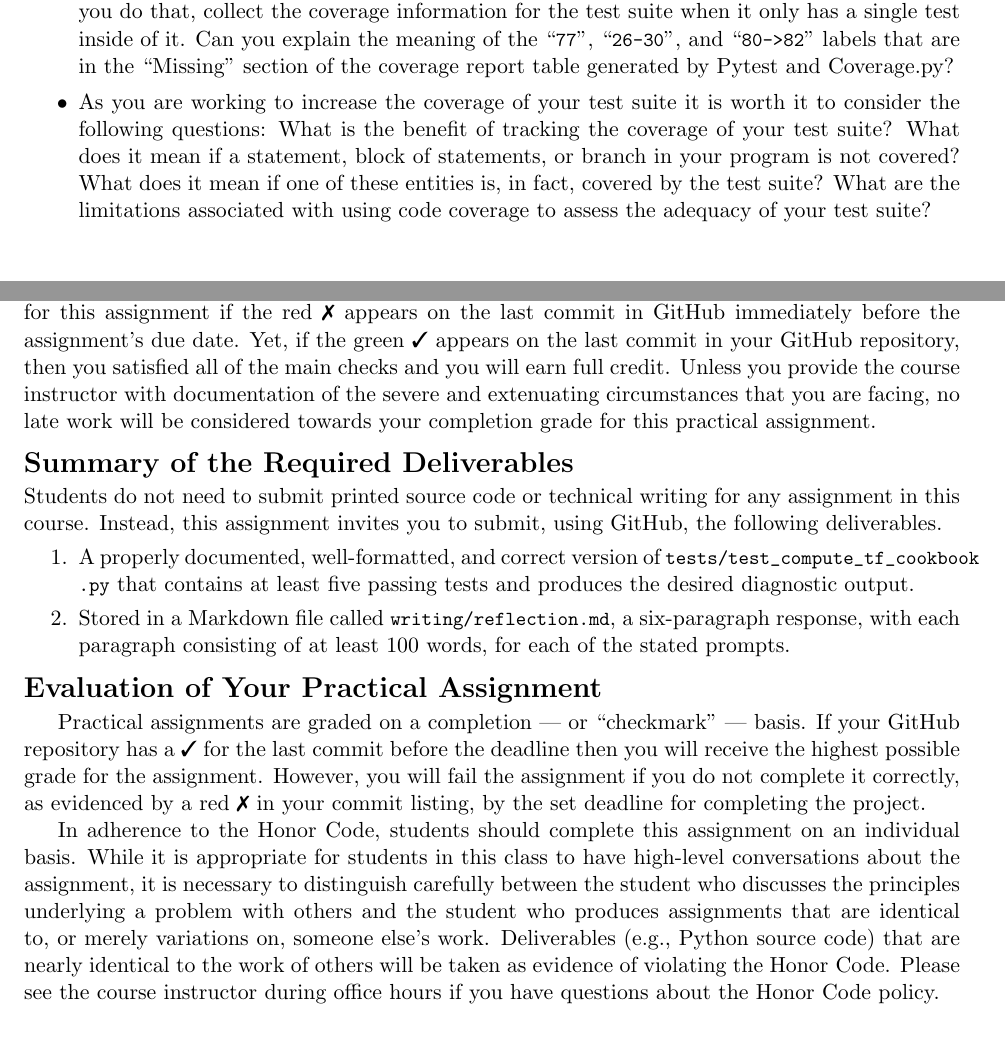
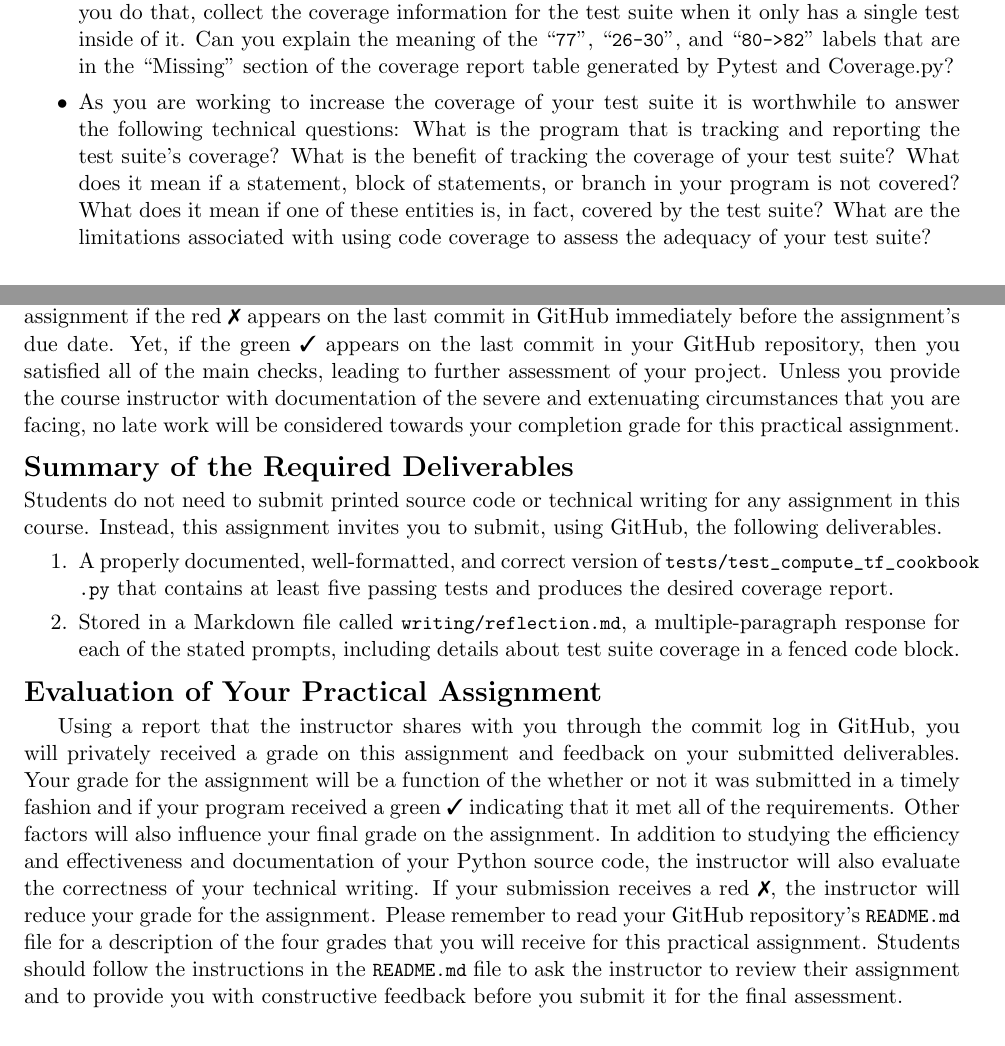
Before and after one commit to Allegheny-Computer-Science-203-S2020/cs203-S2020-sheets, a LaTeX document (practical03/cs203S2020_practical03.tex): two parts of pages 2 and 3 of 3, joined at a grey line, cut so that both start at the same text. Compiled offline with pdfLaTeX.

Commit message:
Finish a final draft of the cs203S2020_practical03.

```diff
--- a/practical03/cs203S2020_practical03.tex
+++ b/practical03/cs203S2020_practical03.tex
@@ -258,12 +258,13 @@ these technical issues:
     report table generated by Pytest and Coverage.py?
 
   \item As you are working to increase the coverage of your test suite it is
-    worth it to consider the following questions: What is the benefit of
-    tracking the coverage of your test suite? What does it mean if a statement,
-    block of statements, or branch in your program is not covered? What does it
-    mean if one of these entities is, in fact, covered by the test suite? What
-    are the limitations associated with using code coverage to assess the
-    adequacy of your test suite?
+    worthwhile to answer the following technical questions: What is the program
+    that is tracking and reporting the test suite's coverage? What is the
+    benefit of tracking the coverage of your test suite? What does it mean if a
+    statement, block of statements, or branch in your program is not covered?
+    What does it mean if one of these entities is, in fact, covered by the test
+    suite? What are the limitations associated with using code coverage to
+    assess the adequacy of your test suite?
 
   \item Although your GitHub repository is not currently setup to do so, it is
     possible to report a test suite's code coverage to services like CodeCov.io.
@@ -300,11 +301,11 @@ your submission does not meet the requirements, a red \naughtmark{} will appear
 instead. The instructor will reduce a student's grade for this assignment if the
 red \naughtmark{} appears on the last commit in GitHub immediately before the
 assignment's due date. Yet, if the green \checkmark{} appears on the last commit
-in your GitHub repository, then you satisfied all of the main checks and you
-will earn full credit. Unless you provide the course instructor with
-documentation of the severe and extenuating circumstances that you are facing,
-no late work will be considered towards your completion grade for this practical
-assignment.
+in your GitHub repository, then you satisfied all of the main checks, leading to
+further assessment of your project. Unless you provide the course instructor
+with documentation of the severe and extenuating circumstances that you are
+facing, no late work will be considered towards your completion grade for this
+practical assignment.
 
 \section*{Summary of the Required Deliverables}
 
@@ -320,11 +321,14 @@ to submit, using GitHub, the following deliverables.
 
 \item A properly documented, well-formatted, and correct version of
   \testprogramsource{} that contains at least five passing tests and produces
-  the desired diagnostic output.
+  the desired coverage report.
 
-\item Stored in a Markdown file called \reflection{}, a six-paragraph response,
-  with each paragraph consisting of at least 100 words, for each of the stated
-  prompts.
+\item Stored in a Markdown file called \reflection{}, a multiple-paragraph
+  response for each of the stated prompts, including details about test suite
+  coverage in a fenced code block.
+
+  % and completed lists of details about Python
+  % source code and additional supporting files.
 
 \end{enumerate}
 
@@ -332,21 +336,30 @@ to submit, using GitHub, the following deliverables.
 
 \section*{Evaluation of Your Practical Assignment}
 
-Practical assignments are graded on a completion --- or ``checkmark'' --- basis. If
-your GitHub repository has a \checkmark{} for the last commit before the
-deadline then you will receive the highest possible grade for the assignment.
-However, you will fail the assignment if you do not complete it correctly, as
-evidenced by a red \naughtmark{} in your commit listing, by the set deadline for
-completing the project.
+Using a report that the instructor shares with you through the commit log in
+GitHub, you will privately received a grade on this assignment and feedback on
+your submitted deliverables. Your grade for the assignment will be a function of
+the whether or not it was submitted in a timely fashion and if your program
+received a green \checkmark{} indicating that it met all of the requirements.
+Other factors will also influence your final grade on the assignment. In
+addition to studying the efficiency and effectiveness and documentation of your
+Python source code, the instructor will also evaluate the correctness of your
+technical writing. If your submission receives a red \naughtmark{}, the
+instructor will reduce your grade for the assignment. Please remember to read
+your GitHub repository's \program{README.md} file for a description of the four
+grades that you will receive for this practical assignment. Students should
+follow the instructions in the \program{README.md} file to ask the instructor to
+review their assignment and to provide you with constructive feedback before you
+submit it for the final assessment.
 
-In adherence to the Honor Code, students should complete this assignment on an
-individual basis. While it is appropriate for students in this class to have
-high-level conversations about the assignment, it is necessary to distinguish
-carefully between the student who discusses the principles underlying a problem
-with others and the student who produces assignments that are identical to, or
-merely variations on, someone else's work. Deliverables (e.g., Python source
-code) that are nearly identical to the work of others will be taken as evidence
-of violating the \mbox{Honor Code}. Please see the course instructor during
-office hours if you have questions about the Honor Code policy.
+% In adherence to the Honor Code, students should complete this assignment on an
+% individual basis. While it is appropriate for students in this class to have
+% high-level conversations about the assignment, it is necessary to distinguish
+% carefully between the student who discusses the principles underlying a problem
+% with others and the student who produces assignments that are identical to, or
+% merely variations on, someone else's work. Deliverables (e.g., Python source
+% code) that are nearly identical to the work of others will be taken as evidence
+% of violating the \mbox{Honor Code}. Please see the course instructor during
+% office hours if you have questions about the Honor Code policy.
 
 \end{document}
```
